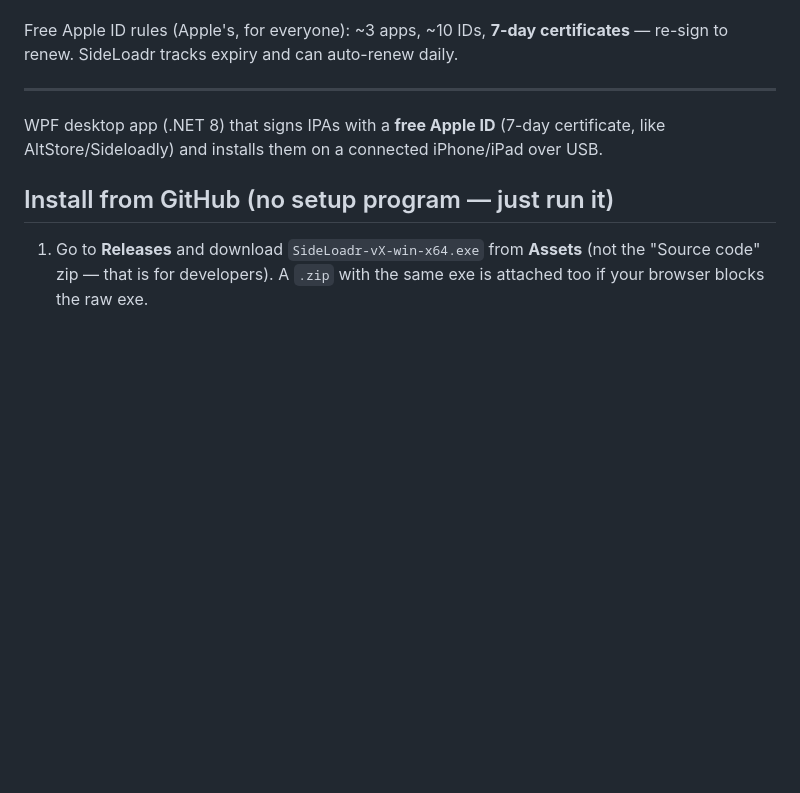
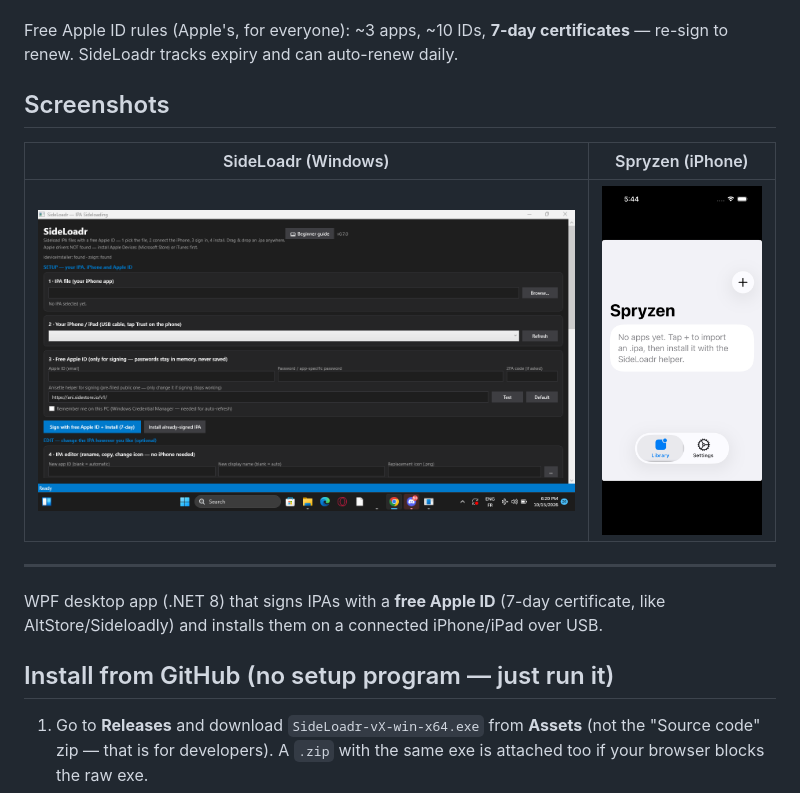
Before and after one commit to okaygamer795-coder/Spryzen, a Markdown page: README.md, the part around the change. Rendered like a GitHub page; pictures changed too: docs/spryzen-library.png (added); blank space fills up the shorter version.

Commit message:
README gallery: real SideLoadr + Spryzen screenshots

```diff
--- a/README.md
+++ b/README.md
@@ -15,6 +15,12 @@
 
 Free Apple ID rules (Apple's, for everyone): ~3 apps, ~10 IDs, **7-day
 certificates** — re-sign to renew. SideLoadr tracks expiry and can auto-renew daily.
+
+## Screenshots
+
+| SideLoadr (Windows) | Spryzen (iPhone) |
+|---|---|
+| ![SideLoadr](docs/sideloader-main.png) | ![Spryzen](docs/spryzen-library.png) |
 
 ---
 
```
